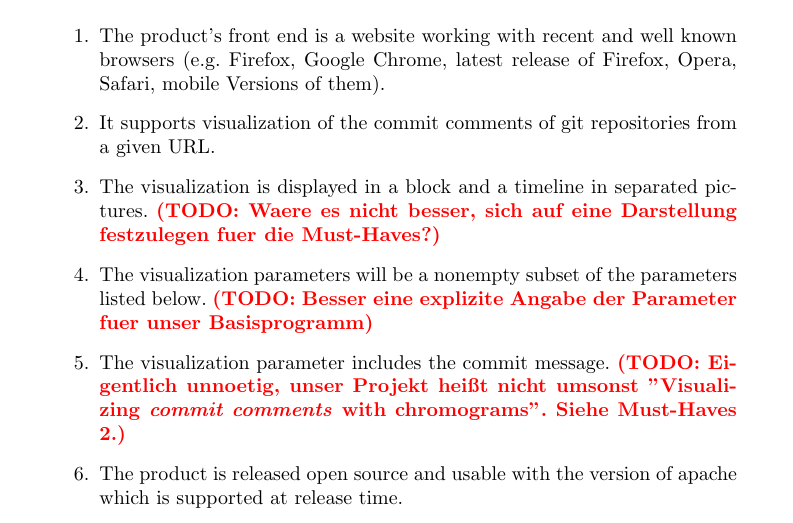
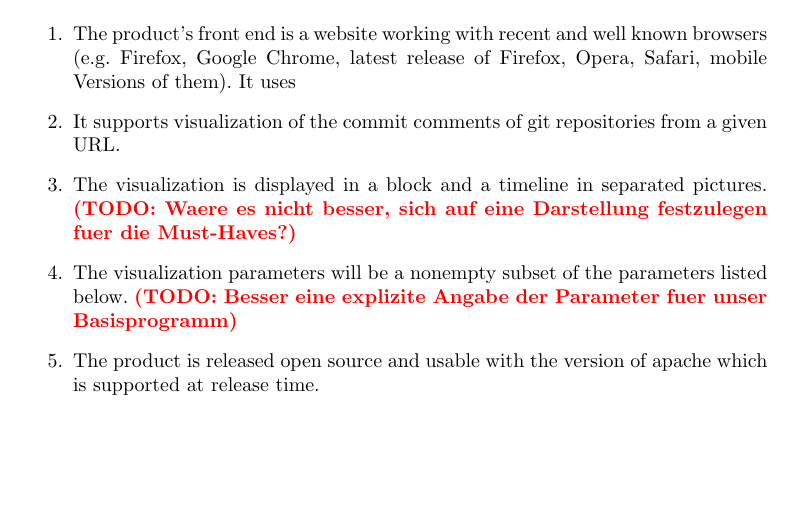
Before and after one commit to RepoGrams/RepoGrams, a LaTeX document (req_draft.tex): part of page 1 of 2, cut so that both start at the same text, the shorter picture padded with empty space. Compiled offline with pdfLaTeX.

Commit message:
Artikel geändert

```diff
--- a/req_draft.tex
+++ b/req_draft.tex
@@ -1,4 +1,4 @@
-\documentclass[10pt,a4paper]{article}
+\documentclass[10pt]{scrartcl}
 \usepackage[utf8]{inputenc}
 \usepackage[german]{babel}
 \usepackage{amsmath}
@@ -12,16 +12,13 @@ Marc Jose, Fabian Kosmale, Heiko Becker}
 \title{Visualizing commit comments with chromograms}
 \begin{document}
 \maketitle
-%\renewcommand{\baselinestretch}{1.50}\normalsize
 \section{Must-Haves:}
 \begin{enumerate}
-\item The product's front end is a website working with recent and well known browsers (e.g. Firefox, Google Chrome, latest release of Firefox, Opera, Safari, mobile Versions of them).
+\item The product's front end is a website working with recent and well known browsers (e.g. Firefox, Google Chrome, latest release of Firefox, Opera, Safari, mobile Versions of them). It uses
 \item It supports visualization of the commit comments of git repositories from a given URL.
 \item The visualization is displayed in a block and a timeline in separated pictures.
 \todo{Waere es nicht besser, sich auf eine Darstellung festzulegen fuer die Must-Haves?}
 \item The visualization parameters will be a nonempty subset of the parameters listed below. \todo{Besser eine explizite Angabe der Parameter fuer unser Basisprogramm}
-\item The visualization parameter includes the commit message.
-\todo{Eigentlich unnoetig, unser Projekt heißt nicht umsonst "Visualizing \textit{commit comments} with chromograms". Siehe Must-Haves 2.}
 \item The product is released open source and usable with the version of apache which is supported at release time.
 \end{enumerate}
 \section{May-Haves:}
```
